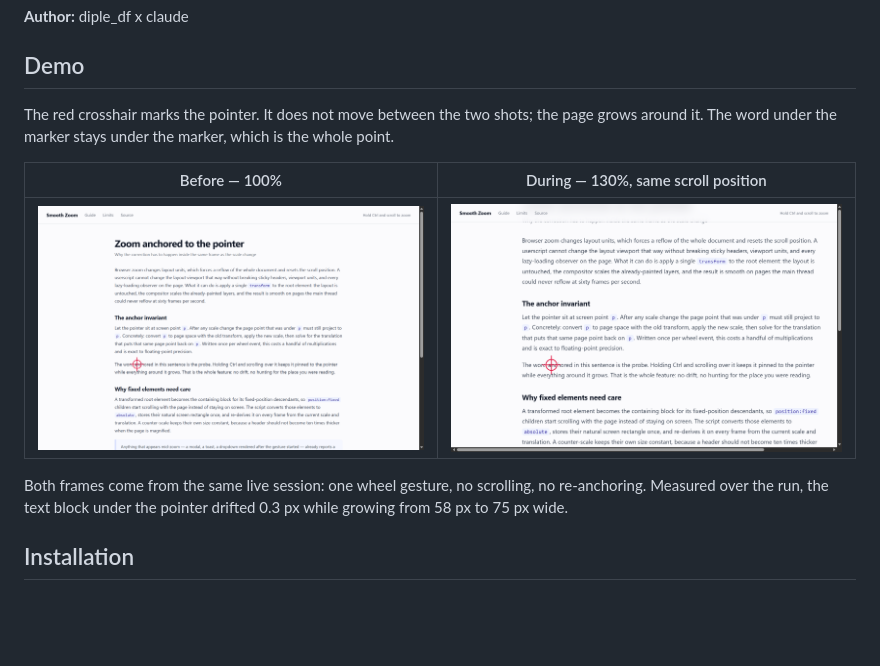
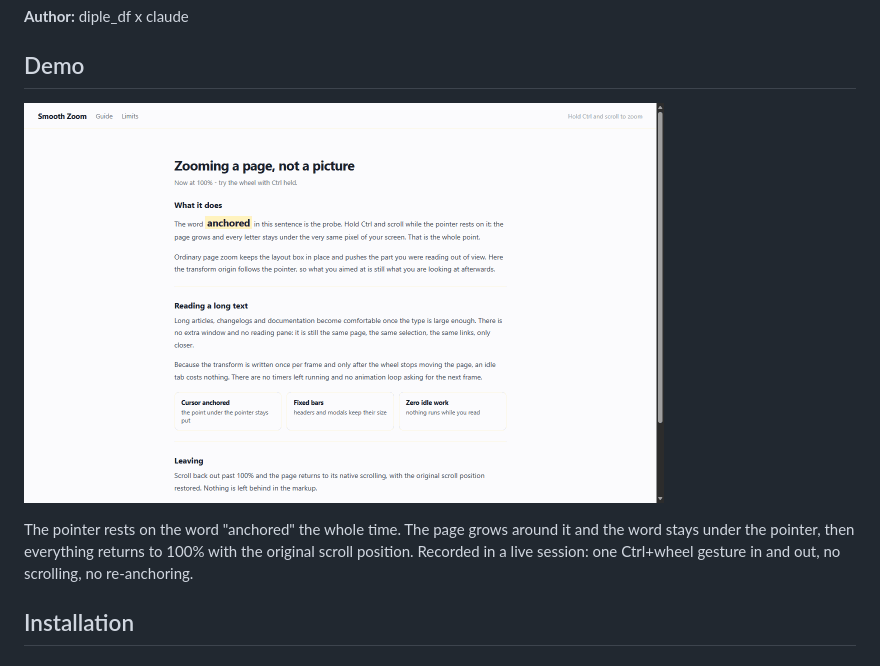
Before and after one commit to diple-df/Smooth-Zoom, a Markdown page: README.md, the part around the change. GitHub-like rendering; pictures changed too: docs/zoom-after.png (deleted), docs/zoom-before.png (deleted), docs/zoom.gif (added); blank space fills up the shorter version.

```diff
--- a/README.md
+++ b/README.md
@@ -7,16 +7,11 @@
 
 ## Demo
 
-The red crosshair marks the pointer. It does not move between the two shots; the page grows
-around it. The word under the marker stays under the marker, which is the whole point.
+![Smooth Zoom around the cursor](docs/zoom.gif)
 
-| Before — 100% | During — 130%, same scroll position |
-|---|---|
-| ![Before zoom](docs/zoom-before.png) | ![Zoomed around the cursor](docs/zoom-after.png) |
-
-Both frames come from the same live session: one wheel gesture, no scrolling, no re-anchoring.
-Measured over the run, the text block under the pointer drifted 0.3 px while growing from 58 px
-to 75 px wide.
+The pointer rests on the word "anchored" the whole time. The page grows around it and the word
+stays under the pointer, then everything returns to 100% with the original scroll position.
+Recorded in a live session: one Ctrl+wheel gesture in and out, no scrolling, no re-anchoring.
 
 ## Installation
 
```
Also changed, not shown: README_ru.md (+4 -9 lines).
